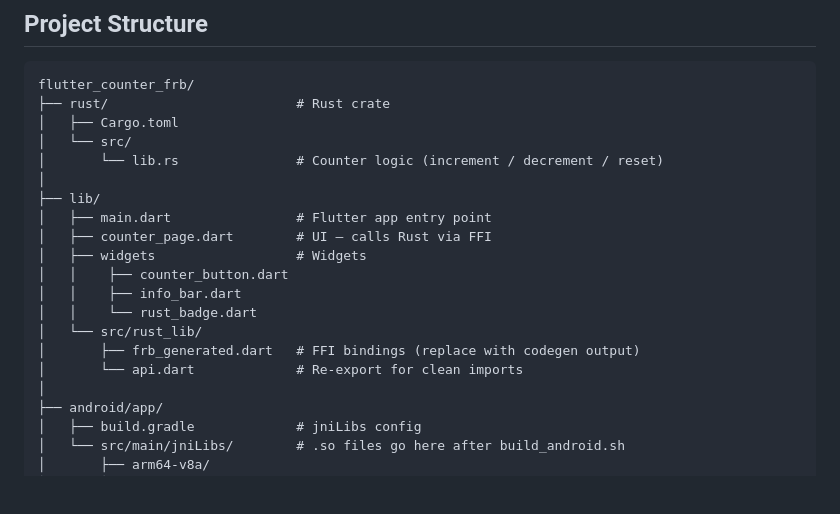
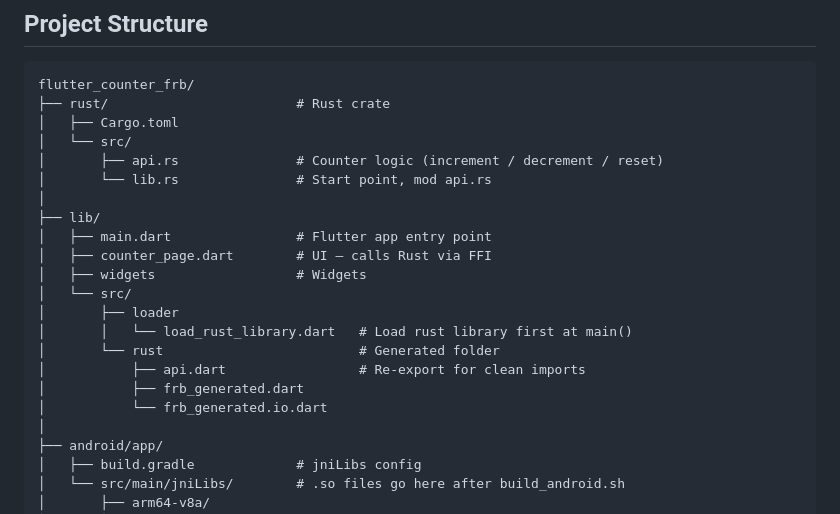
Before and after one commit to md-siam/flutter_counter_frb, a Markdown page: README.md, the part around the change. GitHub-like rendering; blank space fills up the shorter version.

```diff
--- a/README.md
+++ b/README.md
@@ -11,18 +11,20 @@ flutter_counter_frb/
 ├── rust/                        # Rust crate
 │   ├── Cargo.toml
 │   └── src/
-│       └── lib.rs               # Counter logic (increment / decrement / reset)
+│       ├── api.rs               # Counter logic (increment / decrement / reset)
+│       └── lib.rs               # Start point, mod api.rs
 │
 ├── lib/
 │   ├── main.dart                # Flutter app entry point
 │   ├── counter_page.dart        # UI — calls Rust via FFI
 │   ├── widgets                  # Widgets
-│   │    ├── counter_button.dart
-│   │    ├── info_bar.dart
-│   │    └── rust_badge.dart
-│   └── src/rust_lib/
-│       ├── frb_generated.dart   # FFI bindings (replace with codegen output)
-│       └── api.dart             # Re-export for clean imports
+│   └── src/
+│       ├── loader
+│       │   └── load_rust_library.dart   # Load rust library first at main()
+│       └── rust                         # Generated folder
+│           ├── api.dart                 # Re-export for clean imports
+│           ├── frb_generated.dart
+│           └── frb_generated.io.dart
 │
 ├── android/app/
 │   ├── build.gradle             # jniLibs config
```
